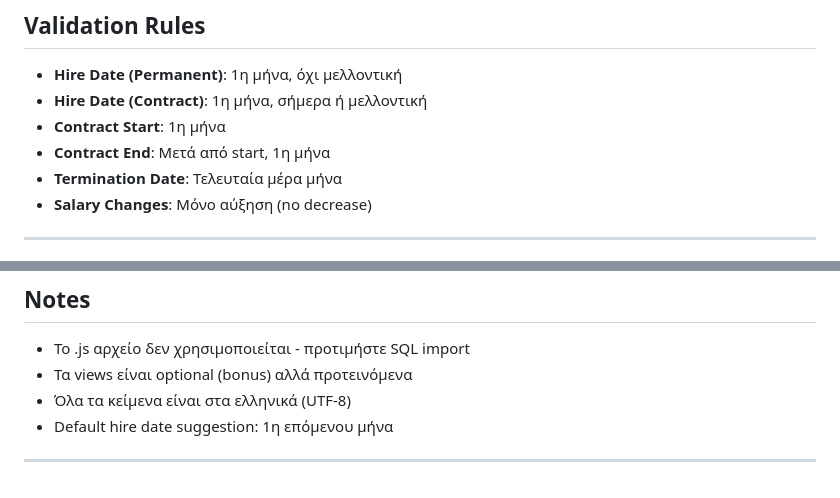
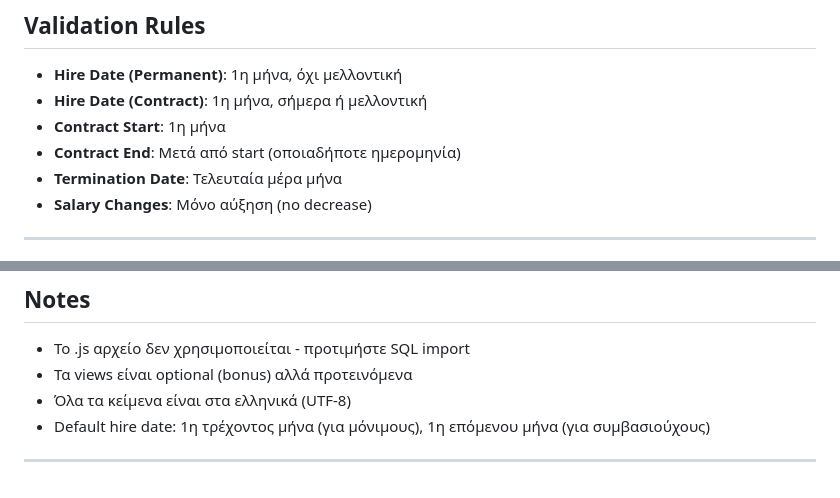
Before and after one commit to NickChronis2004/HY-360-Project, a Markdown page: README.md, 2 parts joined by grey strips. GitHub-like rendering.

Commit message:
fixed readme inconsistency

```diff
--- a/README.md
+++ b/README.md
@@ -151,7 +151,7 @@ Total = Contract Salary + Family Allowance + Library Allowance (αν teaching)
 - **Hire Date (Permanent)**: 1η μήνα, όχι μελλοντική
 - **Hire Date (Contract)**: 1η μήνα, σήμερα ή μελλοντική
 - **Contract Start**: 1η μήνα
-- **Contract End**: Μετά από start, 1η μήνα
+- **Contract End**: Μετά από start (οποιαδήποτε ημερομηνία)
 - **Termination Date**: Τελευταία μέρα μήνα
 - **Salary Changes**: Μόνο αύξηση (no decrease)
 
@@ -185,6 +185,6 @@ Total = Contract Salary + Family Allowance + Library Allowance (αν teaching)
 - Το .js αρχείο δεν χρησιμοποιείται - προτιμήστε SQL import
 - Τα views είναι optional (bonus) αλλά προτεινόμενα
 - Όλα τα κείμενα είναι στα ελληνικά (UTF-8)
-- Default hire date suggestion: 1η επόμενου μήνα
+- Default hire date: 1η τρέχοντος μήνα (για μόνιμους), 1η επόμενου μήνα (για συμβασιούχους)
 
 ---
```
